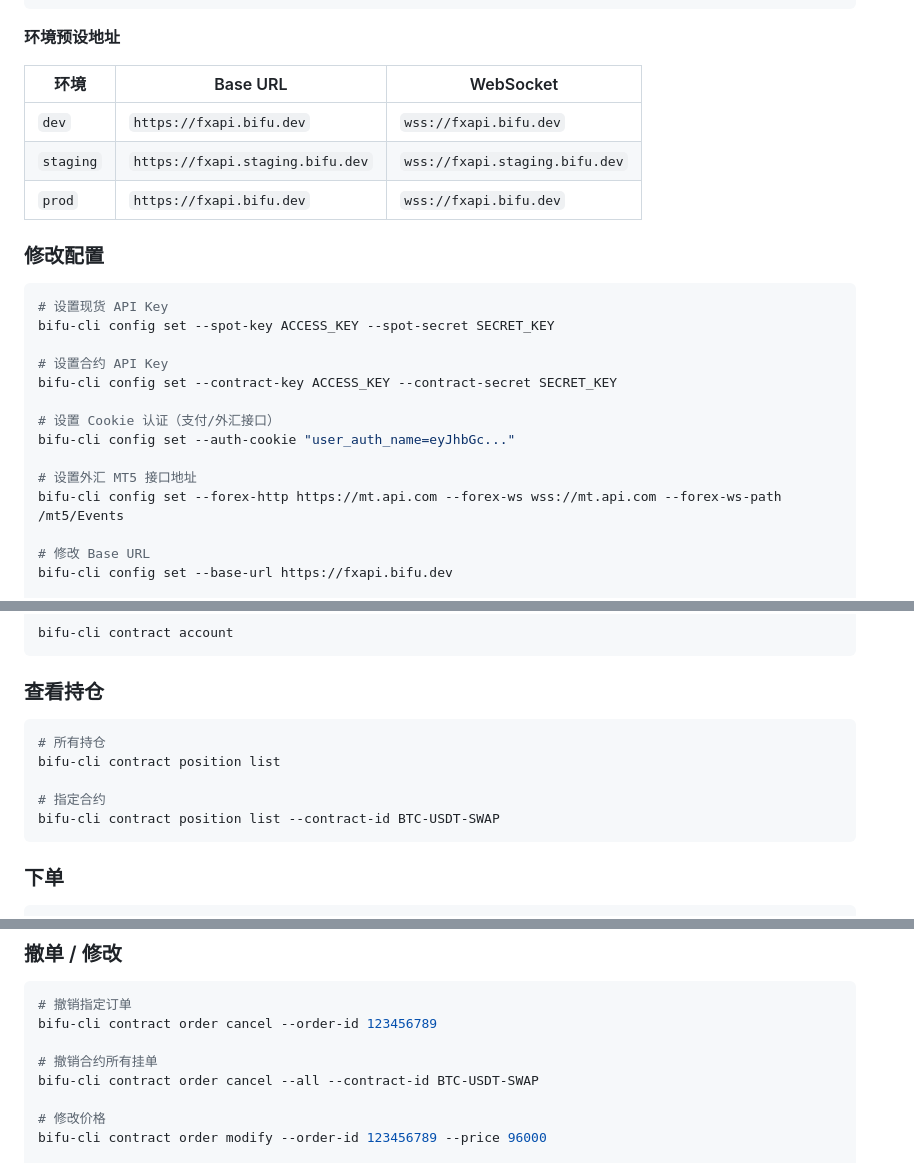
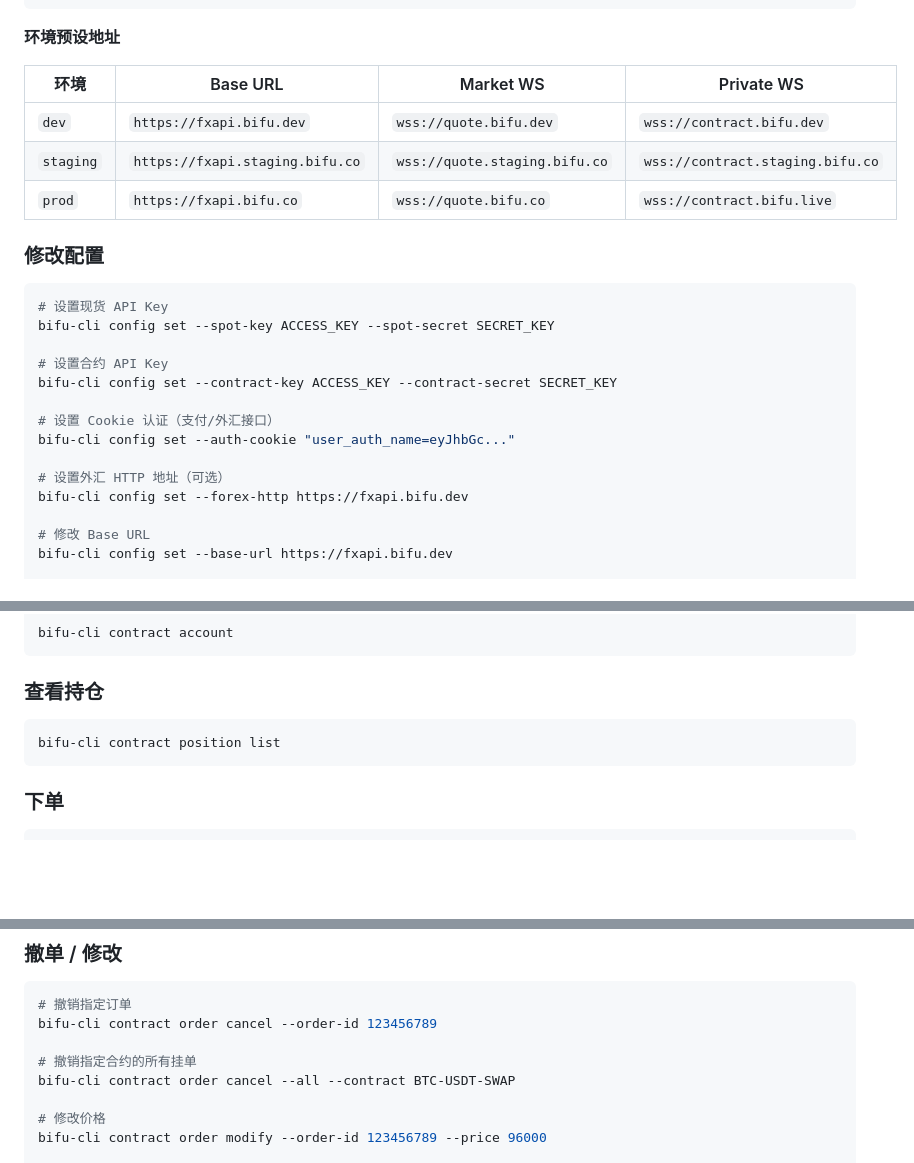
Before and after one commit to bifu-ai/bifu-cli, a Markdown page: README.md, 3 parts joined by grey strips. GitHub-like rendering; blank space fills up the shorter version.

````diff
--- a/README.md
+++ b/README.md
@@ -75,11 +75,11 @@ bifu-cli config init --profile myprod --env prod
 
 **环境预设地址**
 
-| 环境 | Base URL | WebSocket |
-|------|----------|-----------|
-| `dev` | `https://fxapi.bifu.dev` | `wss://fxapi.bifu.dev` |
-| `staging` | `https://fxapi.staging.bifu.dev` | `wss://fxapi.staging.bifu.dev` |
-| `prod` | `https://fxapi.bifu.dev` | `wss://fxapi.bifu.dev` |
+| 环境 | Base URL | Market WS | Private WS |
+|------|----------|-----------|------------|
+| `dev` | `https://fxapi.bifu.dev` | `wss://quote.bifu.dev` | `wss://contract.bifu.dev` |
+| `staging` | `https://fxapi.staging.bifu.co` | `wss://quote.staging.bifu.co` | `wss://contract.staging.bifu.co` |
+| `prod` | `https://fxapi.bifu.co` | `wss://quote.bifu.co` | `wss://contract.bifu.live` |
 
 ### 修改配置
 
@@ -93,8 +93,8 @@ bifu-cli config set --contract-key ACCESS_KEY --contract-secret SECRET_KEY
 # 设置 Cookie 认证（支付/外汇接口）
 bifu-cli config set --auth-cookie "user_auth_name=eyJhbGc..."
 
-# 设置外汇 MT5 接口地址
-bifu-cli config set --forex-http https://mt.api.com --forex-ws wss://mt.api.com --forex-ws-path /mt5/Events
+# 设置外汇 HTTP 地址（可选）
+bifu-cli config set --forex-http https://fxapi.bifu.dev
 
 # 修改 Base URL
 bifu-cli config set --base-url https://fxapi.bifu.dev
@@ -260,11 +260,7 @@ bifu-cli contract account
 ### 查看持仓
 
 ```bash
-# 所有持仓
 bifu-cli contract position list
-
-# 指定合约
-bifu-cli contract position list --contract-id BTC-USDT-SWAP
 ```
 
 ### 下单
@@ -305,8 +301,8 @@ bifu-cli contract order list --contract-id BTC-USDT-SWAP
 # 撤销指定订单
 bifu-cli contract order cancel --order-id 123456789
 
-# 撤销合约所有挂单
-bifu-cli contract order cancel --all --contract-id BTC-USDT-SWAP
+# 撤销指定合约的所有挂单
+bifu-cli contract order cancel --all --contract BTC-USDT-SWAP
 
 # 修改价格
 bifu-cli contract order modify --order-id 123456789 --price 96000
````
Also changed, not shown: other parts of README.md (+35 -26 lines).
